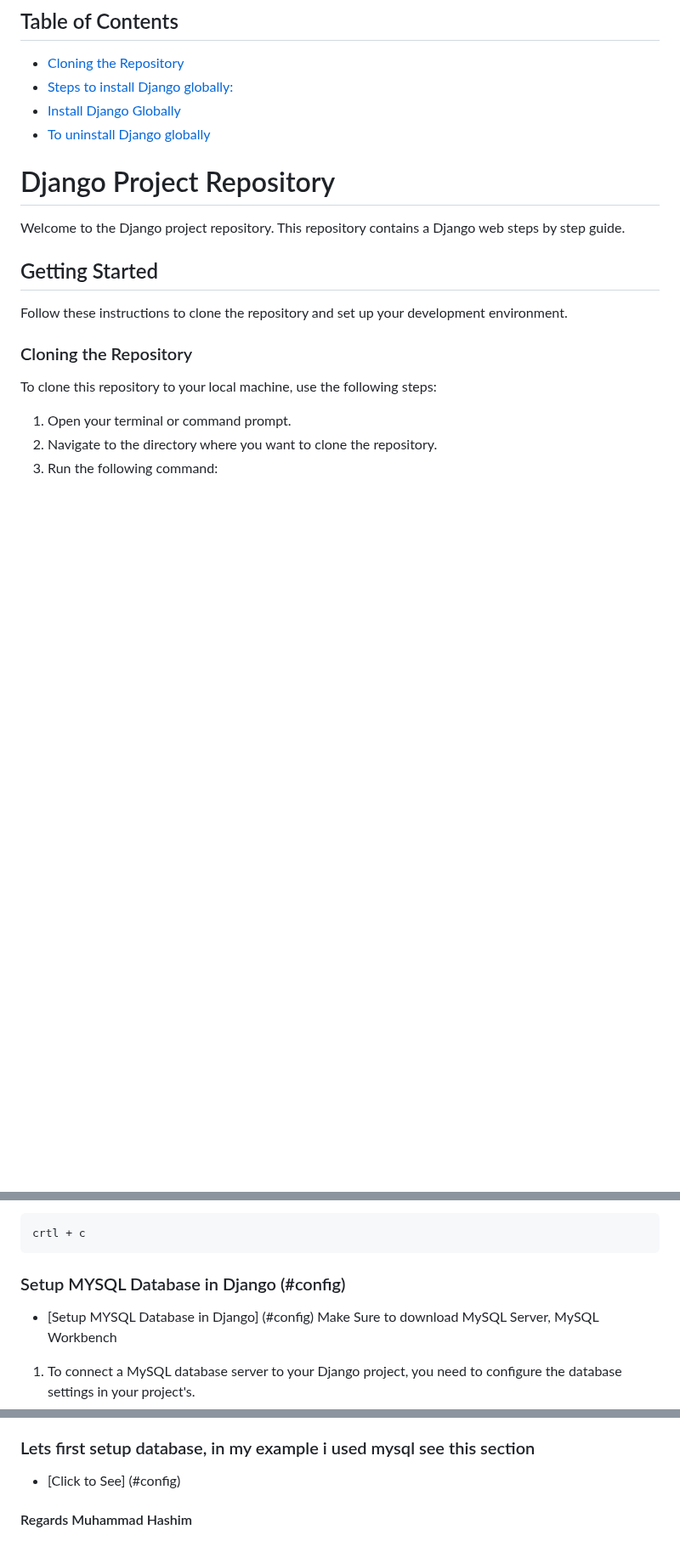
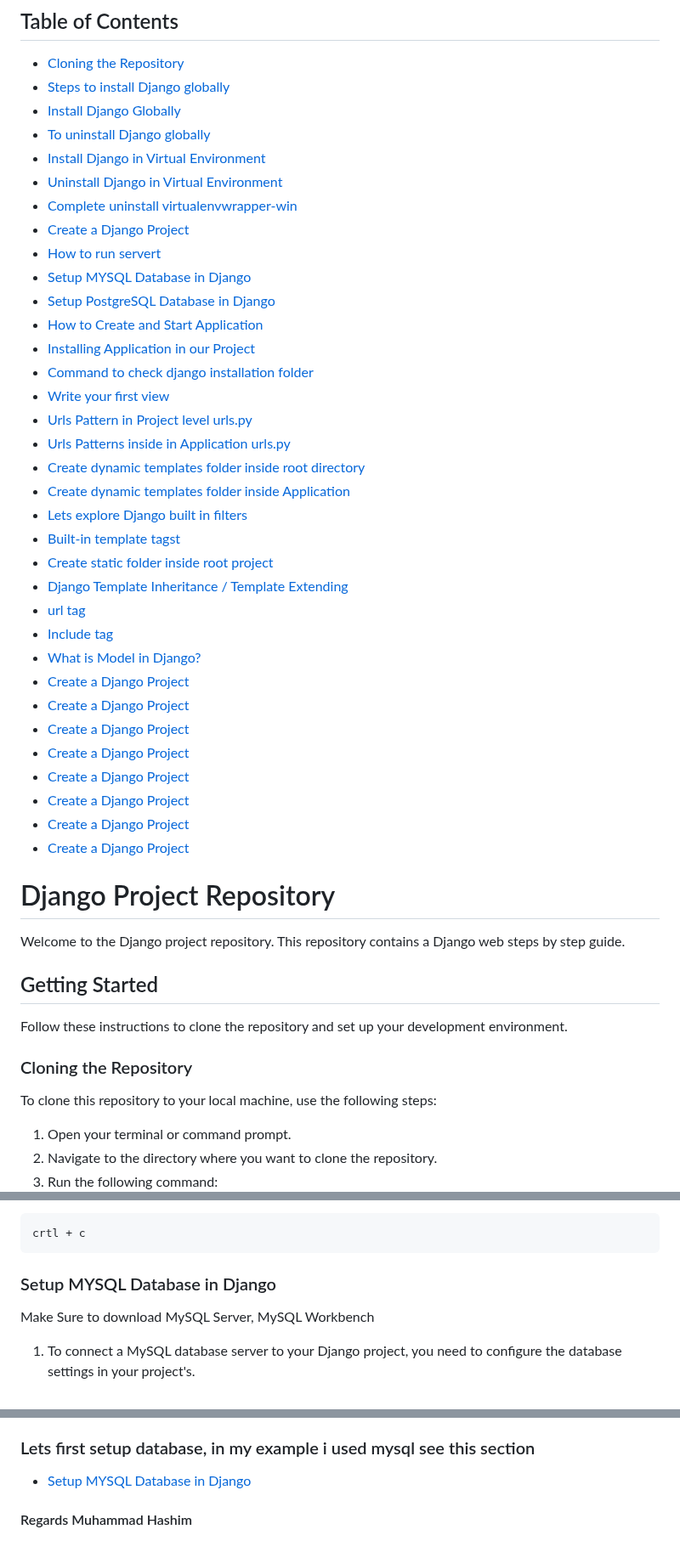
Before and after one commit to HashimThePassionate/Django, a Markdown page: README.md, 3 parts joined by grey strips. Shown at 85% size. Rendered like a GitHub page; blank space fills up the shorter version.

Commit message:
initial v2.2

````diff
--- a/README.md
+++ b/README.md
@@ -2,9 +2,42 @@
 
 ## Table of Contents
 - [Cloning the Repository](#Cloning-the-Repository)
-- [Steps to install Django globally:](#Steps-to-install-Django-globally:)
-- [Install Django Globally](#Install-Django-Globallyn)
+- [Steps to install Django globally](#Steps-to-install-Django-globally)
+- [Install Django Globally](#Install-Django-Globally)
 - [To uninstall Django globally](#To-uninstall-Django-globally)
+- [Install Django in Virtual Environment](#Install-Django-in-Virtual-Environment)
+- [Uninstall Django in Virtual Environment](#Uninstall-Django-in-Virtual-Environment)
+- [Complete uninstall virtualenvwrapper-win](#Complete-uninstall-virtualenvwrapper-win)
+- [Create a Django Project](#Create-a-Django-Projecty)
+- [How to run servert](#How-to-run-server)
+- [Setup MYSQL Database in Django](#Setup-MYSQL-Database-in-Django)
+- [Setup PostgreSQL Database in Django ](#Setup-PostgreSQL-Database-in-Django)
+- [How to Create and Start Application](#How-to-Create-and-Start-Application)
+- [Installing Application in our Project](#Installing-Application-in-our-Project)
+- [Command to check django installation folder](#Command-to-check-django-installation-folder)
+- [Write your first view](#Write-your-first-view)
+- [Urls Pattern in Project level urls.py](#Urls-Pattern-in-Project-level-urls.py)
+- [Urls Patterns inside  in Application  urls.py](#Urls-Patterns-inside-in-Application-urls.py)
+- [Create dynamic templates folder inside root directory](#Create-dynamic-templates-folder-inside-root-directory)
+- [Create dynamic templates folder inside Application](#Create-dynamic-templates-folder-inside-Application)
+- [Lets explore Django built in filters](#Lets-explore-Django-built-in-filters)
+- [Built-in template tagst](#Built-in-template-tags)
+- [Create static folder inside root project](#Create-static-folder-inside-root-project)
+- [Django Template Inheritance / Template Extending](#Django-Template-Inheritance-/-Template-Extending)
+- [url tag](#url-tag)
+- [Include tag](#Include-tag)
+- [What is Model in Django?](#What-is-Model-in-Django?)
+- [Create a Django Project](#Create-a-Django-Projecty)
+- [Create a Django Project](#Create-a-Django-Projecty)
+- [Create a Django Project](#Create-a-Django-Projecty)
+- [Create a Django Project](#Create-a-Django-Projecty)
+- [Create a Django Project](#Create-a-Django-Projecty)
+- [Create a Django Project](#Create-a-Django-Projecty)
+- [Create a Django Project](#Create-a-Django-Projecty)
+- [Create a Django Project](#Create-a-Django-Projecty)
+
+
+
 
 # Django Project Repository
 
@@ -158,8 +191,7 @@ On windows
 ```
 crtl + c
 ```
-### Setup MYSQL Database in Django (#config)
-- [Setup MYSQL Database in Django] (#config)
+### Setup MYSQL Database in Django
 Make Sure to download MySQL Server, MySQL Workbench
 1. To connect a MySQL database server to your Django project, you need to configure the database settings in your project's.
 2. settings.py file. Additionally, you'll want to make sure you have the MySQL Python connector (usually referred to as mysqlclient)
@@ -1508,7 +1540,7 @@ Syntax
 5. We can use other database like mysql, postgresql etc.
 
 ### Lets first setup database, in my example i used mysql see this section
-- [Click to See] (#config)
+- [Setup MYSQL Database in Django](#Setup-MYSQL-Database-in-Django)
 
 
 #### Regards Muhammad Hashim
````
Also changed, not shown: other parts of README.md (+4 -4 lines).
